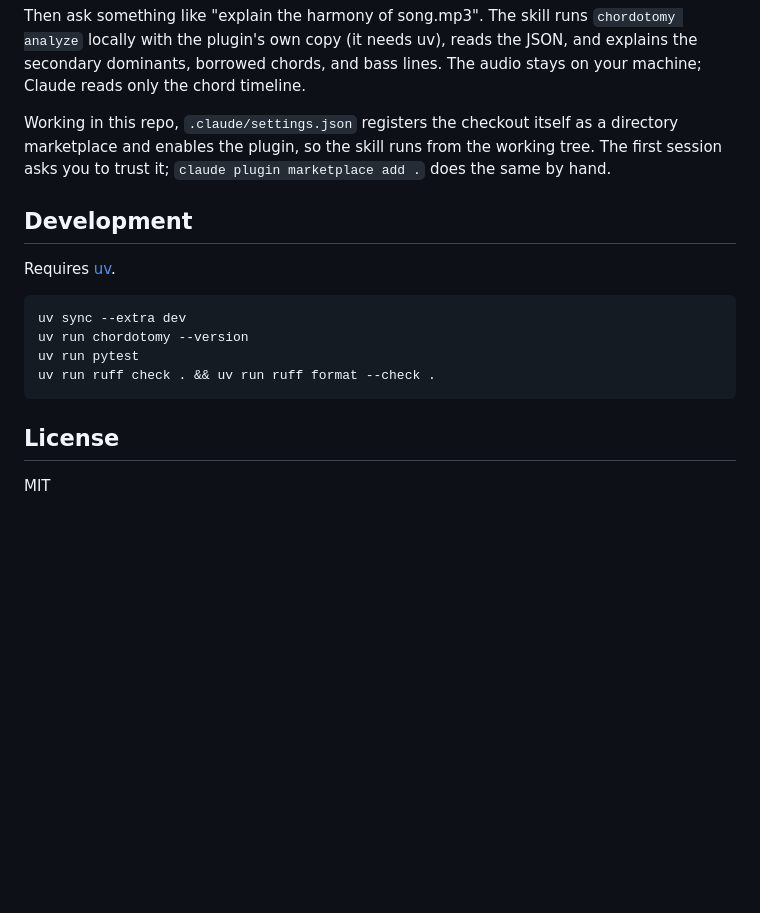
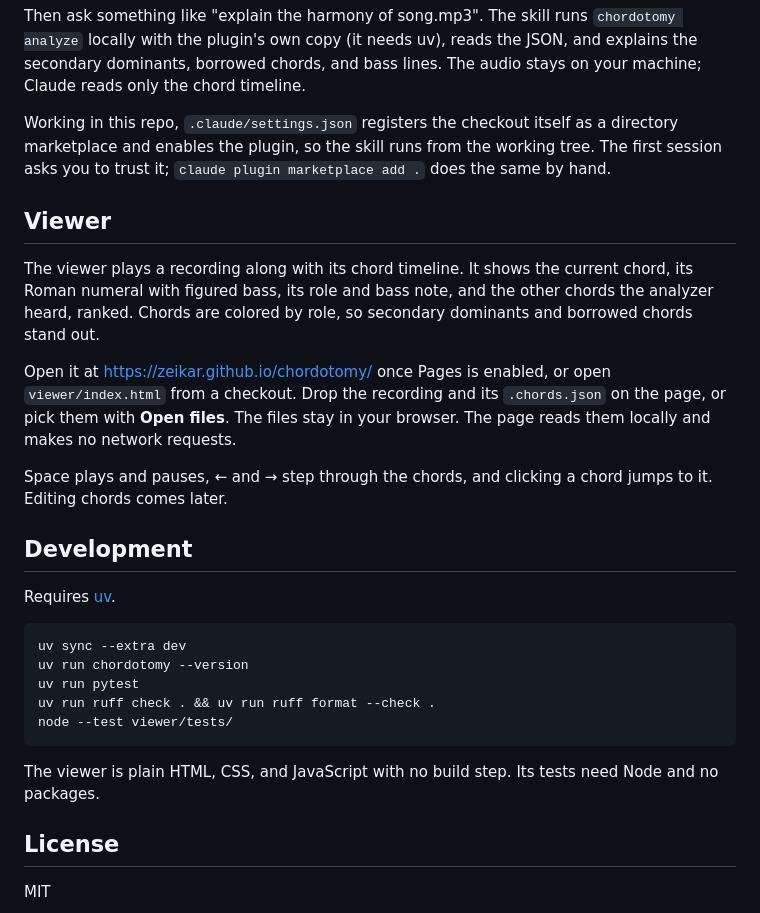
Before and after one commit to zeikar/chordotomy, a Markdown page: README.md, the part around the change. Drawn GitHub-style; blank space fills up the shorter version.

Commit message:
docs: describe the viewer and its tests

````diff
--- a/README.md
+++ b/README.md
@@ -51,6 +51,14 @@ Then ask something like "explain the harmony of song.mp3". The skill runs `chord
 
 Working in this repo, `.claude/settings.json` registers the checkout itself as a directory marketplace and enables the plugin, so the skill runs from the working tree. The first session asks you to trust it; `claude plugin marketplace add .` does the same by hand.
 
+## Viewer
+
+The viewer plays a recording along with its chord timeline. It shows the current chord, its Roman numeral with figured bass, its role and bass note, and the other chords the analyzer heard, ranked. Chords are colored by role, so secondary dominants and borrowed chords stand out.
+
+Open it at <https://zeikar.github.io/chordotomy/> once Pages is enabled, or open `viewer/index.html` from a checkout. Drop the recording and its `.chords.json` on the page, or pick them with **Open files**. The files stay in your browser. The page reads them locally and makes no network requests.
+
+Space plays and pauses, ← and → step through the chords, and clicking a chord jumps to it. Editing chords comes later.
+
 ## Development
 
 Requires [uv](https://docs.astral.sh/uv/).
@@ -60,7 +68,10 @@ uv sync --extra dev
 uv run chordotomy --version
 uv run pytest
 uv run ruff check . && uv run ruff format --check .
+node --test viewer/tests/
 ```
+
+The viewer is plain HTML, CSS, and JavaScript with no build step. Its tests need Node and no packages.
 
 ## License
 
````
